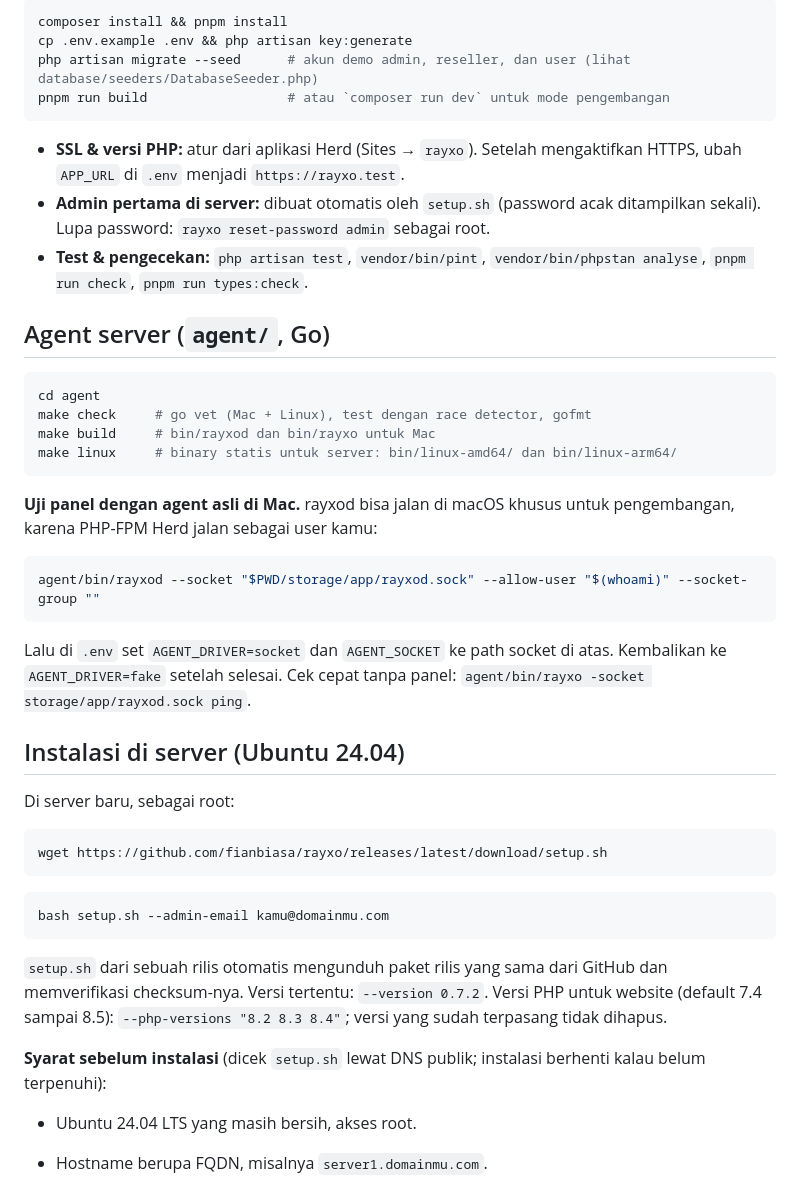
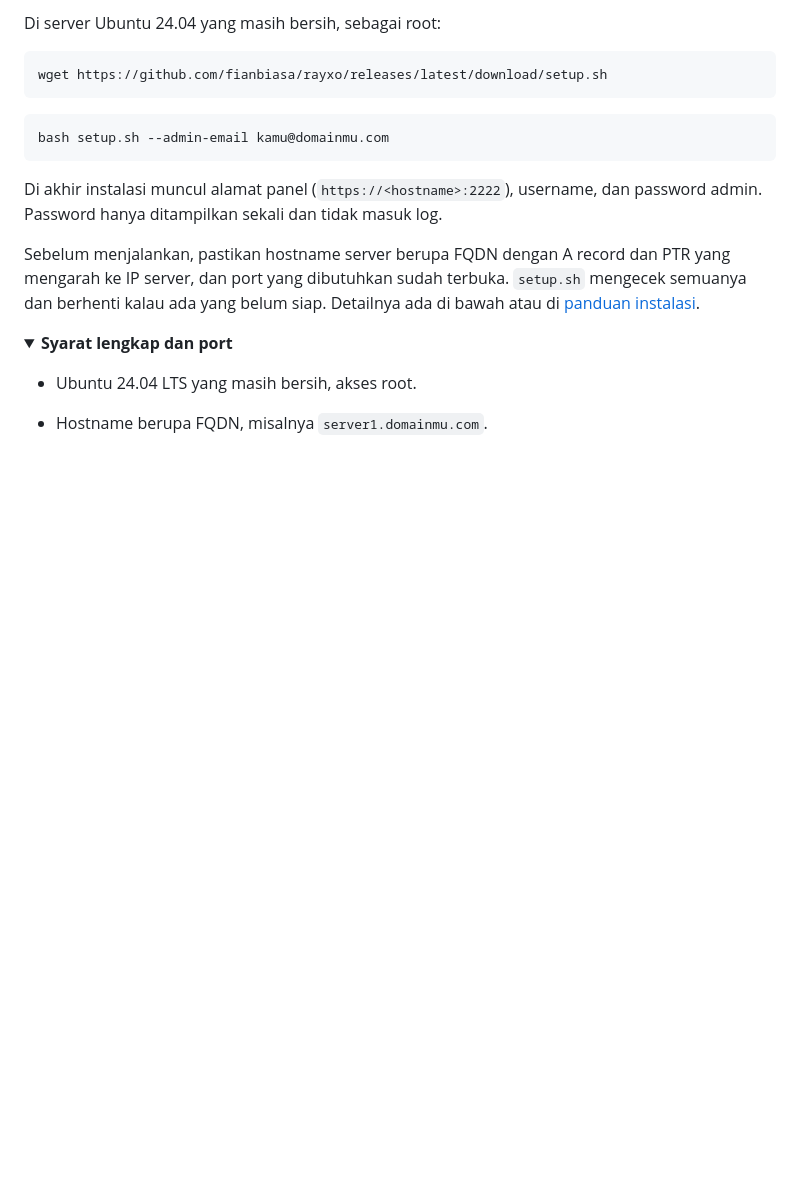
Before and after one commit to fianbiasa/nusapanel, a Markdown page: README.md, the part around one of its changes. Drawn GitHub-style; folded sections open; blank space fills up the shorter version.

````diff
--- a/README.md
+++ b/README.md
@@ -66,34 +32,4 @@ Panel dilayani Herd di `http://rayxo.test`. Di Mac, agent server disimulasikan (
-```bash
-composer install && pnpm install
-cp .env.example .env && php artisan key:generate
-php artisan migrate --seed      # akun demo admin, reseller, dan user (lihat database/seeders/DatabaseSeeder.php)
-pnpm run build                  # atau `composer run dev` untuk mode pengembangan
-```
-
-- **SSL & versi PHP:** atur dari aplikasi Herd (Sites → `rayxo`). Setelah mengaktifkan HTTPS, ubah `APP_URL` di `.env` menjadi `https://rayxo.test`.
-- **Admin pertama di server:** dibuat otomatis oleh `setup.sh` (password acak ditampilkan sekali). Lupa password: `rayxo reset-password admin` sebagai root.
-- **Test & pengecekan:** `php artisan test`, `vendor/bin/pint`, `vendor/bin/phpstan analyse`, `pnpm run check`, `pnpm run types:check`.
-
-## Agent server (`agent/`, Go)
-
-```bash
-cd agent
-make check     # go vet (Mac + Linux), test dengan race detector, gofmt
-make build     # bin/rayxod dan bin/rayxo untuk Mac
-make linux     # binary statis untuk server: bin/linux-amd64/ dan bin/linux-arm64/
-```
-
-**Uji panel dengan agent asli di Mac.** rayxod bisa jalan di macOS khusus untuk pengembangan, karena PHP-FPM Herd jalan sebagai user kamu:
-
-```bash
-agent/bin/rayxod --socket "$PWD/storage/app/rayxod.sock" --allow-user "$(whoami)" --socket-group ""
-```
-
-Lalu di `.env` set `AGENT_DRIVER=socket` dan `AGENT_SOCKET` ke path socket di atas. Kembalikan ke `AGENT_DRIVER=fake` setelah selesai. Cek cepat tanpa panel: `agent/bin/rayxo -socket storage/app/rayxod.sock ping`.
-
-## Instalasi di server (Ubuntu 24.04)
-
-Di server baru, sebagai root:
+Di server Ubuntu 24.04 yang masih bersih, sebagai root:
 
 ```bash
 wget https://github.com/fianbiasa/rayxo/releases/latest/download/setup.sh
@@ -103,9 +39,12 @@ wget https://github.com/fianbiasa/rayxo/releases/latest/download/setup.sh
 bash setup.sh --admin-email kamu@domainmu.com
 ```
 
-`setup.sh` dari sebuah rilis otomatis mengunduh paket rilis yang sama dari GitHub dan memverifikasi checksum-nya. Versi tertentu: `--version 0.7.2`. Versi PHP untuk website (default 7.4 sampai 8.5): `--php-versions "8.2 8.3 8.4"`; versi yang sudah terpasang tidak dihapus.
+Di akhir instalasi muncul alamat panel (`https://<hostname>:2222`), username, dan password admin. Password hanya ditampilkan sekali dan tidak masuk log.
 
-**Syarat sebelum instalasi** (dicek `setup.sh` lewat DNS publik; instalasi berhenti kalau belum terpenuhi):
+Sebelum menjalankan, pastikan hostname server berupa FQDN dengan A record dan PTR yang mengarah ke IP server, dan port yang dibutuhkan sudah terbuka. `setup.sh` mengecek semuanya dan berhenti kalau ada yang belum siap. Detailnya ada di bawah atau di [panduan instalasi](https://rayxopanel.com/docs/installation/).
+
+<details>
+<summary><strong>Syarat lengkap dan port</strong></summary>
 
 - Ubuntu 24.04 LTS yang masih bersih, akses root.
 - Hostname berupa FQDN, misalnya `server1.domainmu.com`.
````
Also changed, not shown: other parts of README.md (+135 -54 lines), .github/screenshots/admin-accounts.png (added), .github/screenshots/admin-dashboard.png (added), .github/screenshots/user-databases.png (added), .github/screenshots/user-domains.png (added), .github/screenshots/user-files.png (added).
